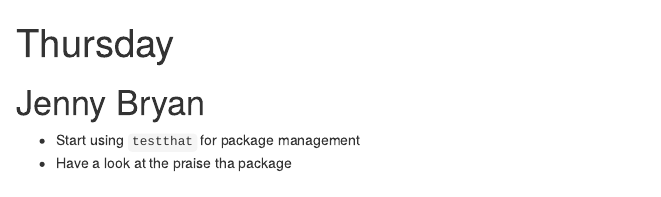
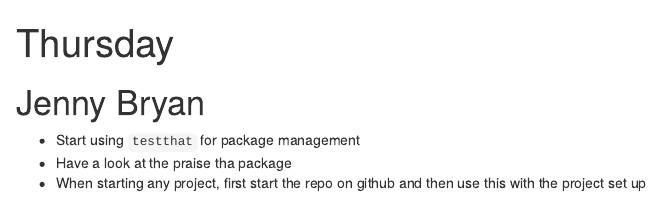
Before and after one commit to HanjoStudy/VineVizR, an R Markdown document (Thursday.Rmd): the page in a window 1100 px wide, from its top. Rendered offline with R 4.5, knitr and Pandoc, with nearby package versions.

Commit message:
Fixed repo

```diff
--- a/Thursday.Rmd
+++ b/Thursday.Rmd
@@ -11,3 +11,4 @@
 
 - Start using `testthat` for package management
 - Have a look at the praise tha package
+- When starting any project, first start the repo on github and then use this with the project set up
```
